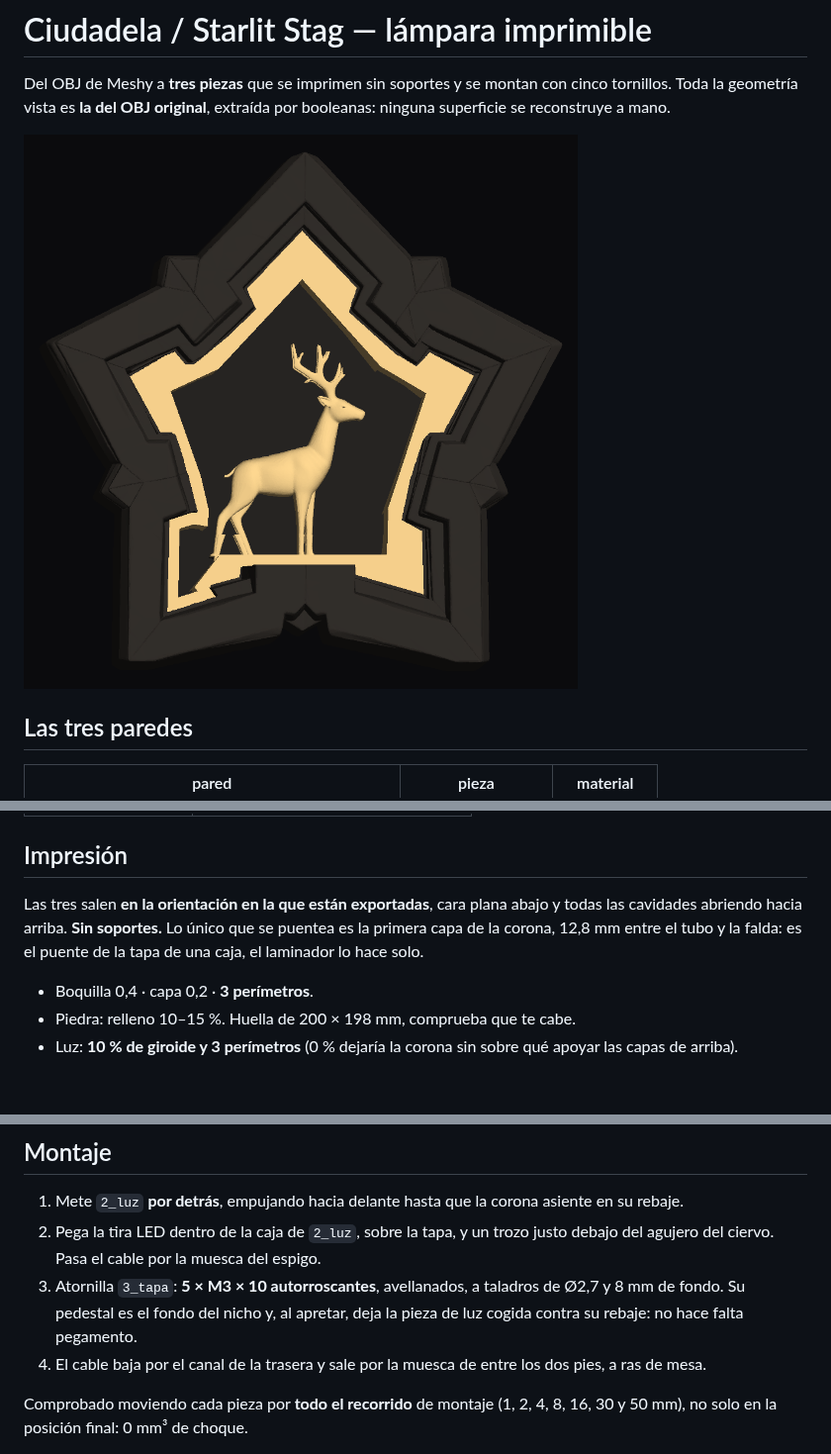
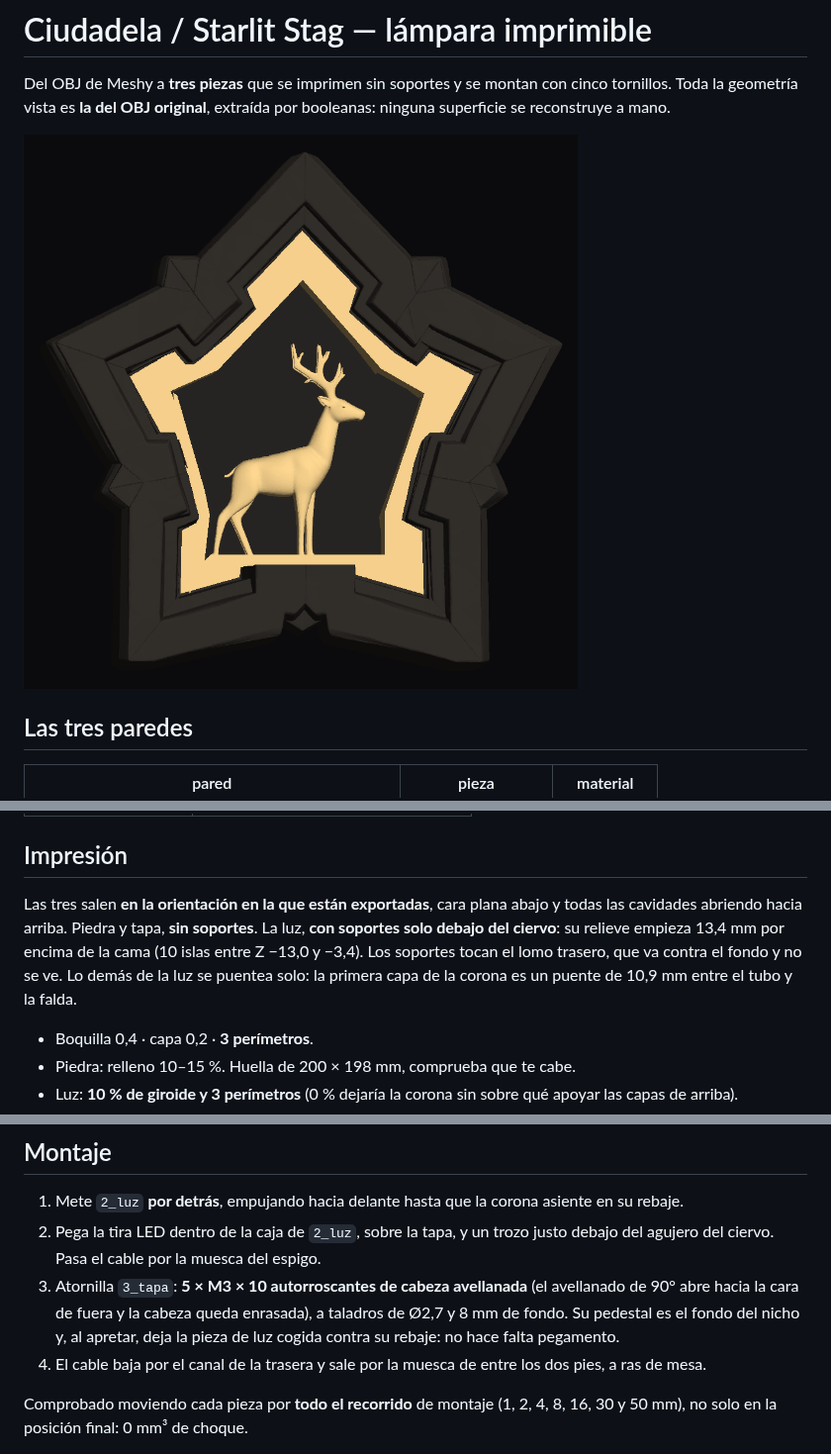
Before and after one commit to ecosdelunderground/lamparas, a Markdown page: README.md, 3 parts joined by grey strips. Shown at 99% size. GitHub-like rendering; pictures changed too: encendida.png; blank space fills up the shorter version.

```diff
--- a/README.md
+++ b/README.md
@@ -59,9 +59,11 @@ donde va su trozo de tira LED.
 ## Impresión
 
 Las tres salen **en la orientación en la que están exportadas**, cara plana abajo
-y todas las cavidades abriendo hacia arriba. **Sin soportes.** Lo único que se
-puentea es la primera capa de la corona, 12,8 mm entre el tubo y la falda: es el
-puente de la tapa de una caja, el laminador lo hace solo.
+y todas las cavidades abriendo hacia arriba. Piedra y tapa, **sin soportes**.
+La luz, **con soportes solo debajo del ciervo**: su relieve empieza 13,4 mm por
+encima de la cama (10 islas entre Z −13,0 y −3,4). Los soportes tocan el lomo
+trasero, que va contra el fondo y no se ve. Lo demás de la luz se puentea solo:
+la primera capa de la corona es un puente de 10,9 mm entre el tubo y la falda.
 
 - Boquilla 0,4 · capa 0,2 · **3 perímetros**.
 - Piedra: relleno 10–15 %. Huella de 200 × 198 mm, comprueba que te cabe.
@@ -78,8 +80,9 @@ Meshy: agarra la primera capa y la tapa asienta plana. Es la única cara tocada.
    asiente en su rebaje.
 2. Pega la tira LED dentro de la caja de `2_luz`, sobre la tapa, y un trozo justo
    debajo del agujero del ciervo. Pasa el cable por la muesca del espigo.
-3. Atornilla `3_tapa`: **5 × M3 × 10 autorroscantes**, avellanados, a taladros de
-   Ø2,7 y 8 mm de fondo. Su pedestal es el fondo del nicho y, al apretar, deja la
+3. Atornilla `3_tapa`: **5 × M3 × 10 autorroscantes de cabeza avellanada**
+   (el avellanado de 90° abre hacia la cara de fuera y la cabeza queda
+   enrasada), a taladros de Ø2,7 y 8 mm de fondo. Su pedestal es el fondo del nicho y, al apretar, deja la
    pieza de luz cogida contra su rebaje: no hace falta pegamento.
 4. El cable baja por el canal de la trasera y sale por la muesca de entre los dos
    pies, a ras de mesa.
```
Also changed, not shown: HANDOFF.md (+29 -31 lines), falda_marco.png, falda_zoom.png, verificacion.png, 10 other files.
